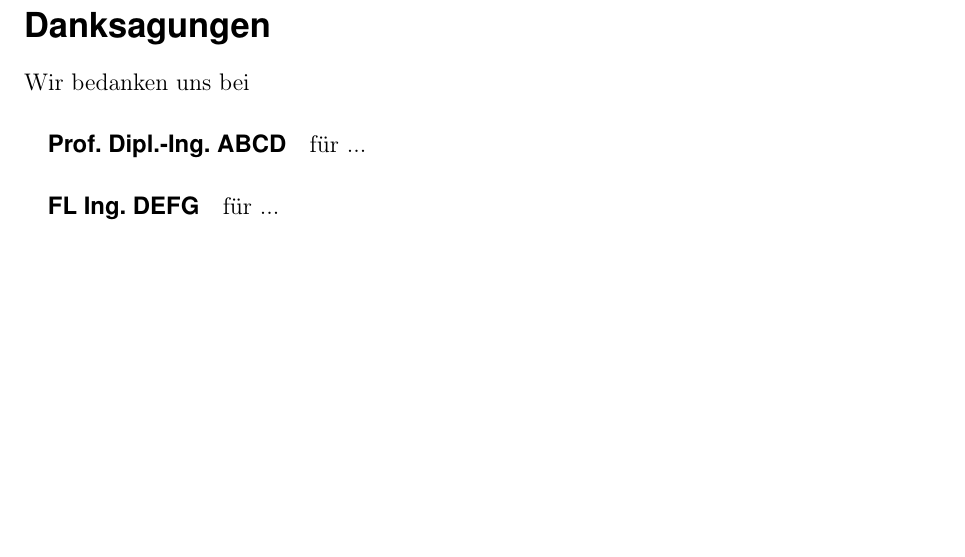
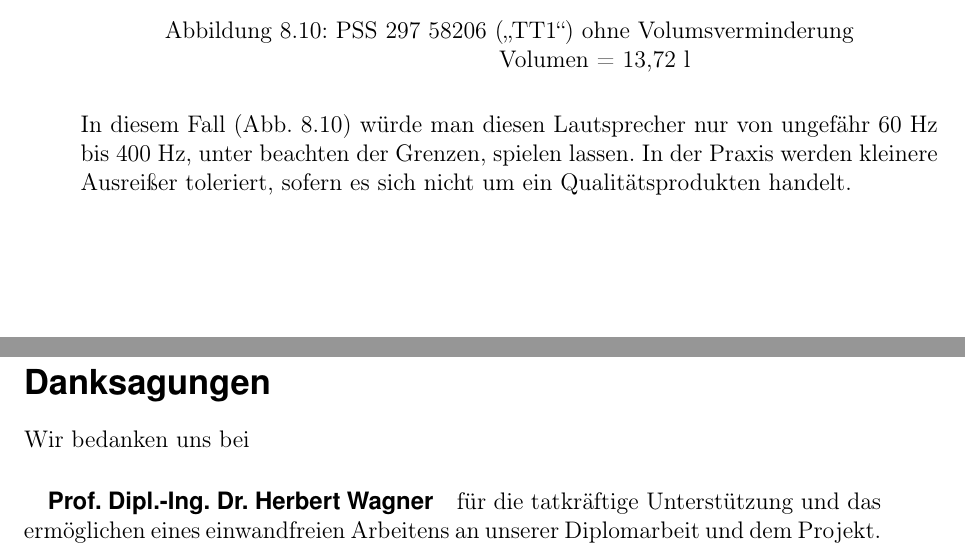
Before and after one commit to crazyskater9/Diplomarbeit, a LaTeX thesis (diplomarbeit.tex, which reads tex/Anhang.tex, tex/danksagungen.tex): part of page 104 of 107 before the commit and two parts of pages 97 and 102 of 105 after it, the two joined at a grey line, cut at the place of the change, the shorter picture padded with empty space. Compiled offline with pdfLaTeX; an older LaTeX class or package is replaced by its successor.

Commit message:
Überarbeiten und WIR-Teil nach Vorlage beginnen

```diff
--- a/tex/Anhang.tex
+++ b/tex/Anhang.tex
@@ -267,3 +268,13 @@ So darf ein Consumer-Lautsprecher bei einem definierten Pegel von 80dB über den
 Fällt der Pegel viel mehr als der definierte Welligkeitsbereich, wird der Lautsprecher zumeist gefiltert.
 Dadurch ist es möglich einen anderen Lautsprecher diese Bereich zu übernehmen und die Schwäche des anderen auszubessern.\\ \\
 Ziel eines Lautsprechersystems ist es über den ganzen Audiobereich, 20 Hz bis 20 kHz, einen linearen bzw. näherungsweise linearen Frequenzgang zu erhalten.
+
+\begin{figure} [H]
+	\centering
+	\includegraphics[width=0.75\textwidth]{img/Optimierung/TT/TT1_ohneAllem_welligkeit.png}
+	\caption{PSS 297 58206 (\enquote{TT1}) ohne Volumsverminderung \\Volumen = 13,72 l}
+	\label{fig:8.6.1}
+\end{figure}
+
+In diesem Fall (Abb. \ref{fig:8.6.1}) würde man diesen Lautsprecher nur von ungefähr 60 Hz bis 400 Hz, unter beachten der Grenzen, spielen lassen.
+In der Praxis werden kleinere Ausreißer toleriert, sofern es sich nicht um ein Qualitätsprodukten handelt.
--- a/tex/danksagungen.tex
+++ b/tex/danksagungen.tex
@@ -1,5 +1,5 @@
 \begin{acknowledgements}
     Wir bedanken uns bei
-    \subparagraph{Prof. Dipl.-Ing. ABCD} für ...
-    \subparagraph{FL Ing. DEFG} für ...
+    \subparagraph{Prof. Dipl.-Ing. Dr. Herbert Wagner} für die tatkräftige Unterstützung und das ermöglichen eines einwandfreien Arbeitens an unserer Diplomarbeit und dem Projekt.
+    %\subparagraph{FL Ing. DEFG} für ...
 \end{acknowledgements}
```
Also changed, not shown: diplomarbeit.tex (+1 -1 lines), tex/literatur.tex (+1 -0 lines), form/betreuungsprotokoll-20170107.pdf (added), img/Optimierung/TT/TT1_ohneAllem_welligkeit.png (added), img/Print3/TPFilterButterworth2Ordnung.PNG, img/Print4/BPFilter-Butterworth2Ordnung.PNG, img/Print4/HPFilter-Butterworth2Ordnung.PNG, tex/Anhang.tex (9 more changed lines), 8 other files.
